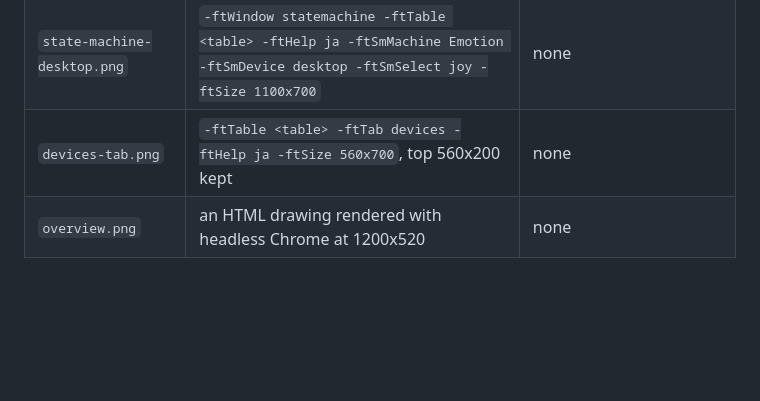
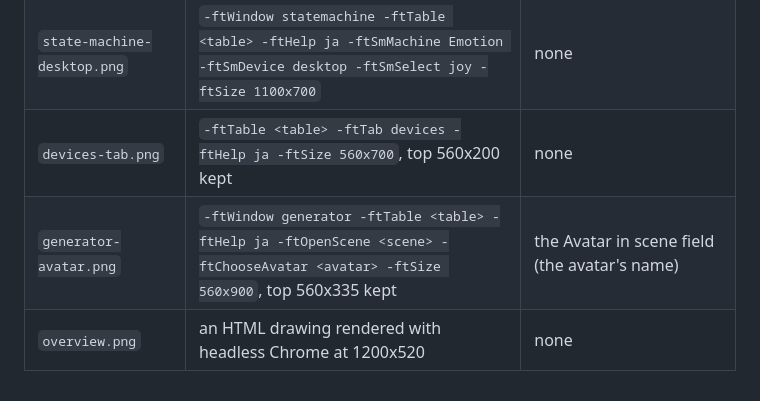
Before and after one commit to kmnk/VRChat_FaceTrackingGenerator, a Markdown page: docs/manual-ja/CAPTURES.md, the part around the change. Drawn GitHub-style; blank space fills up the shorter version.

```diff
--- a/docs/manual-ja/CAPTURES.md
+++ b/docs/manual-ja/CAPTURES.md
@@ -17,4 +17,5 @@ Images must not show the names of a bought avatar's blendshapes, meshes or asset
 | `state-machine-transition.png` | `-ftWindow statemachine -ftTable <table> -ftHelp ja -ftSmMachine Emotion -ftSmSelect 'neutral->joy' -ftSize 1100x700` | none |
 | `state-machine-desktop.png` | `-ftWindow statemachine -ftTable <table> -ftHelp ja -ftSmMachine Emotion -ftSmDevice desktop -ftSmSelect joy -ftSize 1100x700` | none |
 | `devices-tab.png` | `-ftTable <table> -ftTab devices -ftHelp ja -ftSize 560x700`, top 560x200 kept | none |
+| `generator-avatar.png` | `-ftWindow generator -ftTable <table> -ftHelp ja -ftOpenScene <scene> -ftChooseAvatar <avatar> -ftSize 560x900`, top 560x335 kept | the Avatar in scene field (the avatar's name) |
 | `overview.png` | an HTML drawing rendered with headless Chrome at 1200x520 | none |
```
Also changed, not shown: docs/manual-ja/README.md (+13 -5 lines), docs/manual-ja/images/generator-avatar.png (added), 2 other files.
